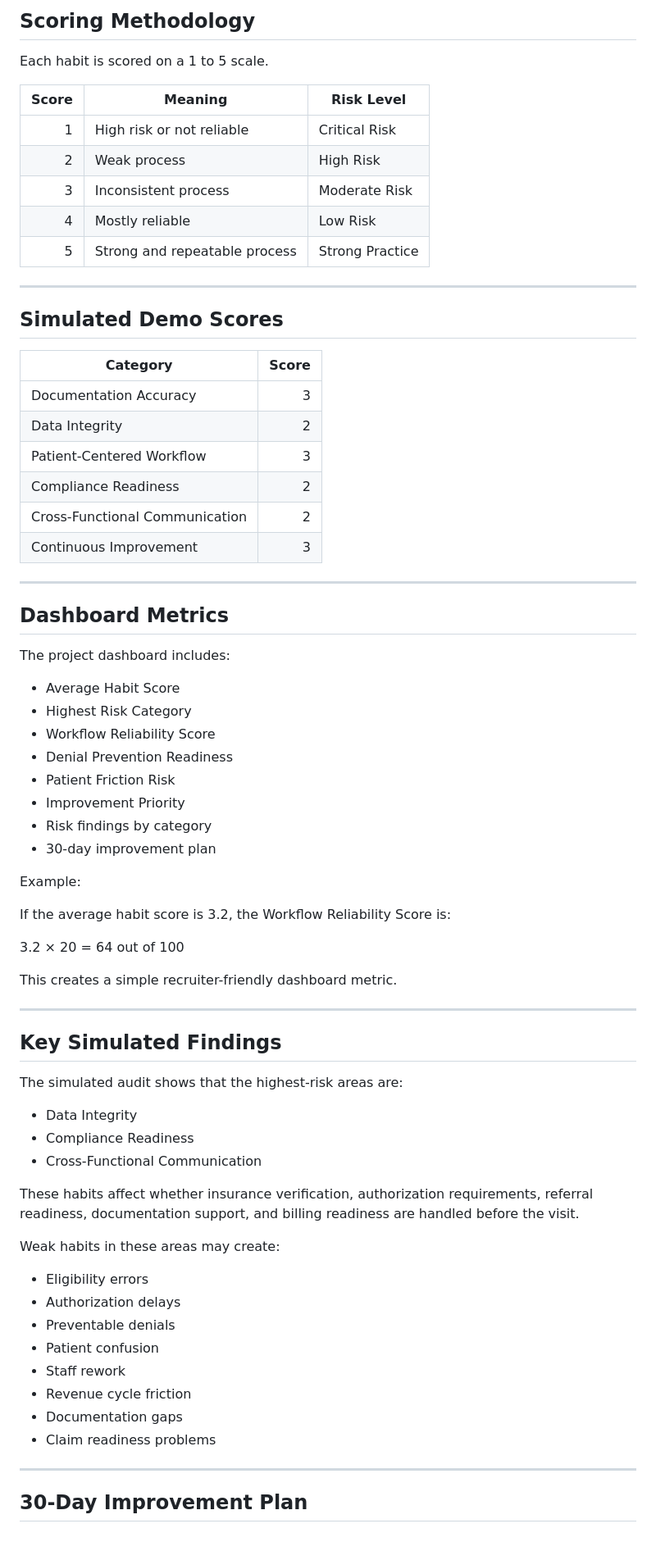
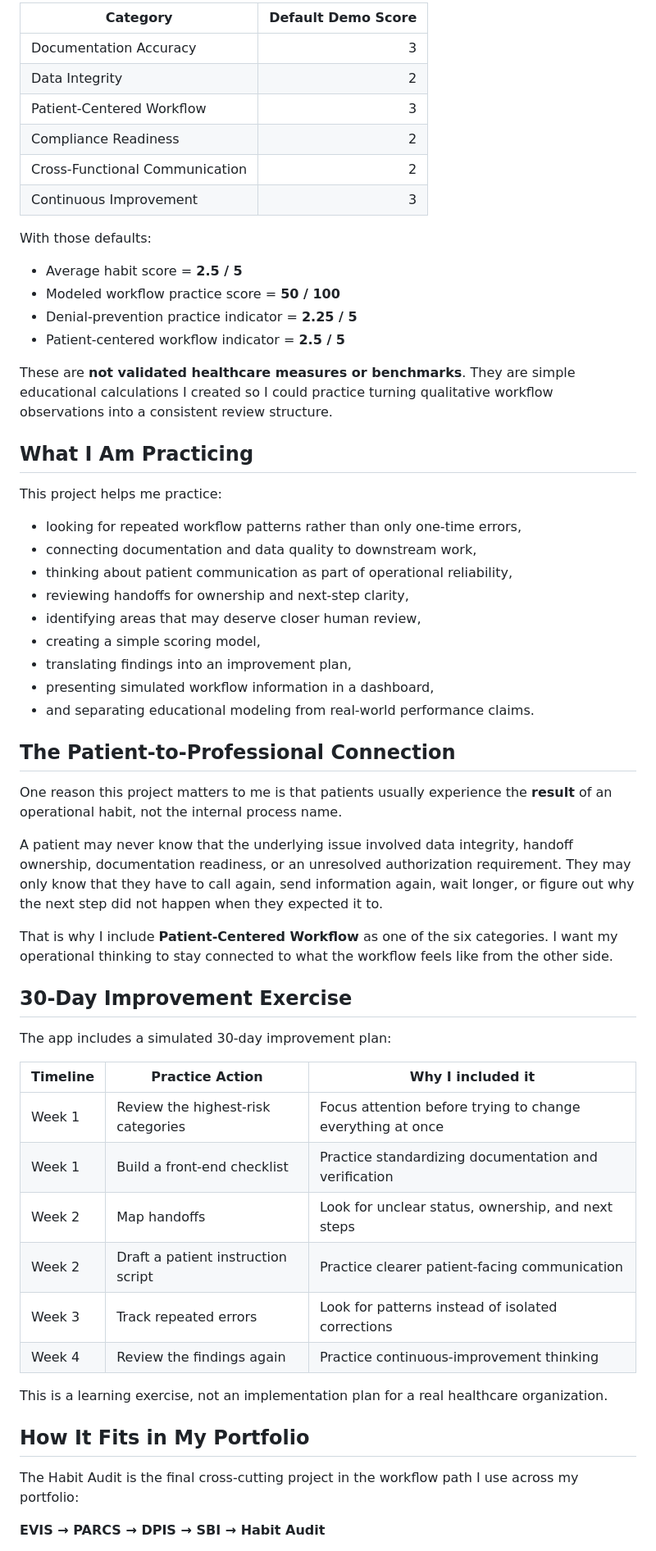
Before and after one commit to koripickle1101-TN/healthcare-operations-habit-audit, a Markdown page: README.md, the part around one of its changes. Shown at 82% size. GitHub-like rendering.

Commit message:
Humanize Habit Audit README and align student portfolio voice

```diff
--- a/README.md
+++ b/README.md
@@ -104,20 +63,4 @@ The simulated workflow issues include:
-## Scoring Methodology
-
-Each habit is scored on a 1 to 5 scale.
-
-| Score | Meaning | Risk Level |
-|---:|---|---|
-| 1 | High risk or not reliable | Critical Risk |
-| 2 | Weak process | High Risk |
-| 3 | Inconsistent process | Moderate Risk |
-| 4 | Mostly reliable | Low Risk |
-| 5 | Strong and repeatable process | Strong Practice |
-
----
-
-## Simulated Demo Scores
-
-| Category | Score |
+| Category | Default Demo Score |
 |---|---:|
 | Documentation Accuracy | 3 |
 | Data Integrity | 2 |
@@ -126,53 +69,55 @@ Each habit is scored on a 1 to 5 scale.
 | Cross-Functional Communication | 2 |
 | Continuous Improvement | 3 |
 
----
+With those defaults:
 
-## Dashboard Metrics
+- Average habit score = **2.5 / 5**
+- Modeled workflow practice score = **50 / 100**
+- Denial-prevention practice indicator = **2.25 / 5**
+- Patient-centered workflow indicator = **2.5 / 5**
 
-The project dashboard includes:
+These are **not validated healthcare measures or benchmarks**. They are simple educational calculations I created so I could practice turning qualitative workflow observations into a consistent review structure.
 
-- Average Habit Score
-- Highest Risk Category
-- Workflow Reliability Score
-- Denial Prevention Readiness
-- Patient Friction Risk
-- Improvement Priority
-- Risk findings by category
-- 30-day improvement plan
+## What I Am Practicing
 
-Example:
+This project helps me practice:
 
-If the average habit score is 3.2, the Workflow Reliability Score is:
+- looking for repeated workflow patterns rather than only one-time errors,
+- connecting documentation and data quality to downstream work,
+- thinking about patient communication as part of operational reliability,
+- reviewing handoffs for ownership and next-step clarity,
+- identifying areas that may deserve closer human review,
+- creating a simple scoring model,
+- translating findings into an improvement plan,
+- presenting simulated workflow information in a dashboard,
+- and separating educational modeling from real-world performance claims.
 
-3.2 × 20 = 64 out of 100
+## The Patient-to-Professional Connection
 
-This creates a simple recruiter-friendly dashboard metric.
+One reason this project matters to me is that patients usually experience the **result** of an operational habit, not the internal process name.
 
----
+A patient may never know that the underlying issue involved data integrity, handoff ownership, documentation readiness, or an unresolved authorization requirement. They may only know that they have to call again, send information again, wait longer, or figure out why the next step did not happen when they expected it to.
 
-## Key Simulated Findings
+That is why I include **Patient-Centered Workflow** as one of the six categories. I want my operational thinking to stay connected to what the workflow feels like from the other side.
 
-The simulated audit shows that the highest-risk areas are:
+## 30-Day Improvement Exercise
 
-- Data Integrity
-- Compliance Readiness
-- Cross-Functional Communication
+The app includes a simulated 30-day improvement plan:
 
-These habits affect whether insurance verification, authorization requirements, referral readiness, documentation support, and billing readiness are handled before the visit.
+| Timeline | Practice Action | Why I included it |
+|---|---|---|
+| Week 1 | Review the highest-risk categories | Focus attention before trying to change everything at once |
+| Week 1 | Build a front-end checklist | Practice standardizing documentation and verification |
+| Week 2 | Map handoffs | Look for unclear status, ownership, and next steps |
+| Week 2 | Draft a patient instruction script | Practice clearer patient-facing communication |
+| Week 3 | Track repeated errors | Look for patterns instead of isolated corrections |
+| Week 4 | Review the findings again | Practice continuous-improvement thinking |
 
-Weak habits in these areas may create:
+This is a learning exercise, not an implementation plan for a real healthcare organization.
 
-- Eligibility errors
-- Authorization delays
-- Preventable denials
-- Patient confusion
-- Staff rework
-- Revenue cycle friction
-- Documentation gaps
-- Claim readiness problems
+## How It Fits in My Portfolio
 
----
+The Habit Audit is the final cross-cutting project in the workflow path I use across my portfolio:
 
-## 30-Day Improvement Plan
+**EVIS → PARCS → DPIS → SBI → Habit Audit**
 
```
Also changed, not shown: other parts of README.md (+61 -119 lines).
